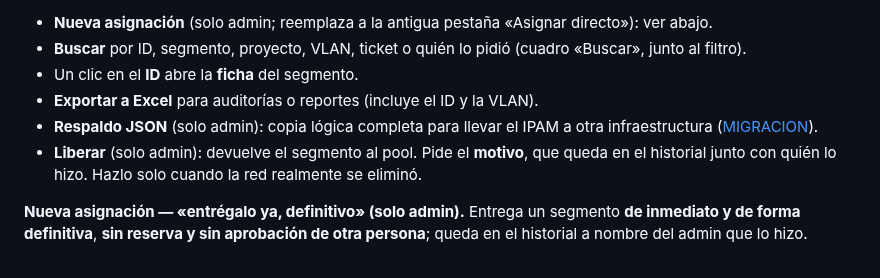
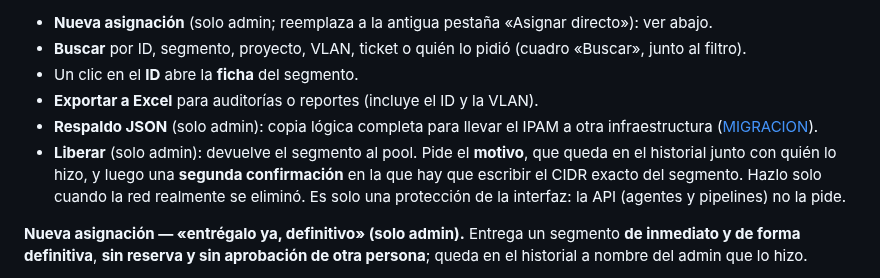
Before and after one commit to estratotechspa/ipam, a Markdown page: docs/MANUAL-DE-USO.md, the part around the change. Drawn GitHub-style.

```diff
--- a/docs/MANUAL-DE-USO.md
+++ b/docs/MANUAL-DE-USO.md
@@ -78,7 +78,7 @@ La lista oficial de segmentos definitivos: **ID** (`ASG-000123`, único por asig
 - Un clic en el **ID** abre la **ficha** del segmento.
 - **Exportar a Excel** para auditorías o reportes (incluye el ID y la VLAN).
 - **Respaldo JSON** (solo admin): copia lógica completa para llevar el IPAM a otra infraestructura ([MIGRACION](ops/MIGRACION.md)).
-- **Liberar** (solo admin): devuelve el segmento al pool. Pide el **motivo**, que queda en el historial junto con quién lo hizo. Hazlo solo cuando la red realmente se eliminó.
+- **Liberar** (solo admin): devuelve el segmento al pool. Pide el **motivo**, que queda en el historial junto con quién lo hizo, y luego una **segunda confirmación** en la que hay que escribir el CIDR exacto del segmento. Hazlo solo cuando la red realmente se eliminó. Es solo una protección de la interfaz: la API (agentes y pipelines) no la pide.
 
 **Nueva asignación — «entrégalo ya, definitivo» (solo admin).** Entrega un segmento **de inmediato y de forma definitiva**, **sin reserva y sin aprobación de otra persona**; queda en el historial a nombre del admin que lo hizo.
 1. Elige el **pool**. **Ningún pool viene elegido** de antemano, y la **máscara** se habilita recién al elegirlo.
```
Also changed, not shown: CHANGELOG.md (+3 -0 lines), docs/MANUAL-DE-USUARIO.md (+6 -1 lines), docs/img/12-liberar-confirmacion-final.png (added), 6 other files.
